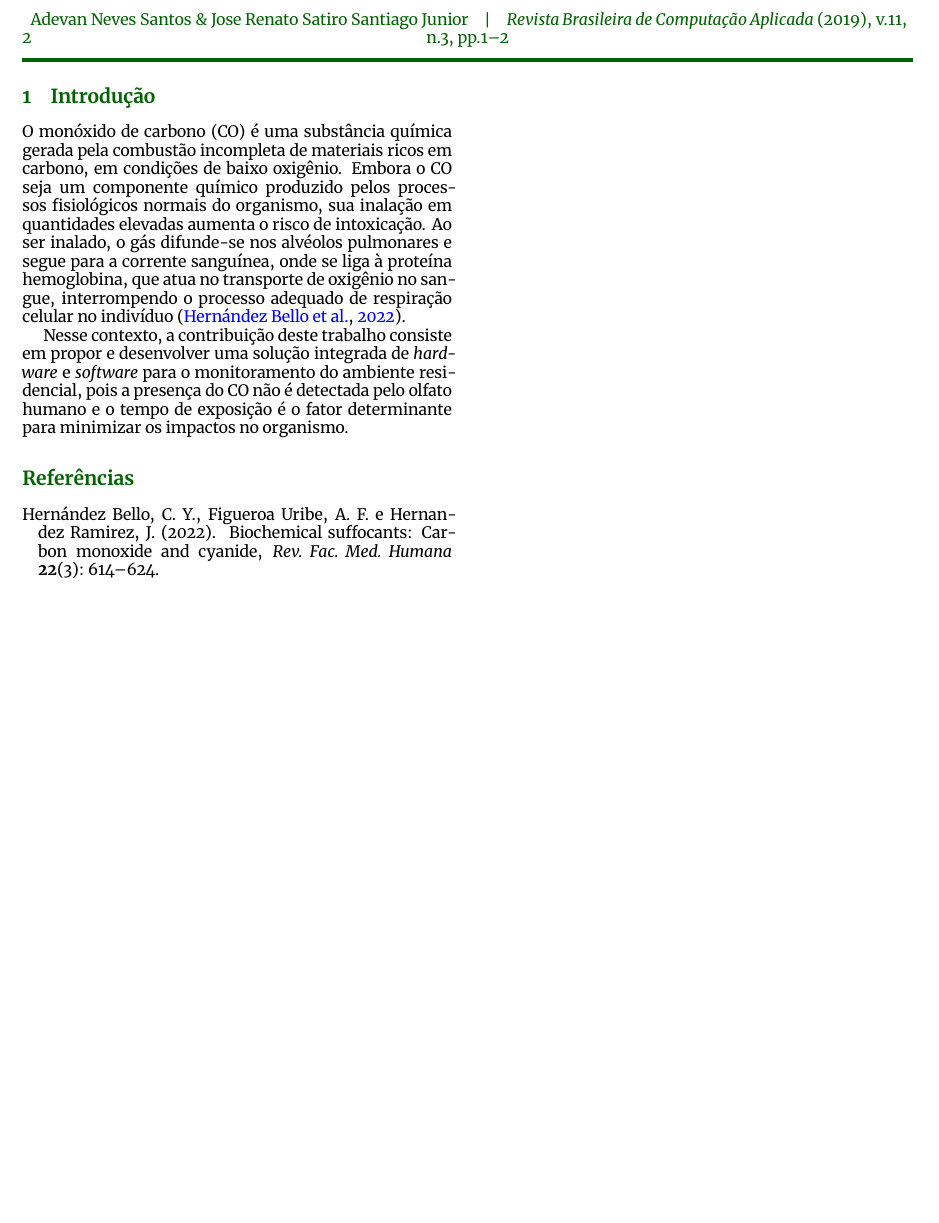
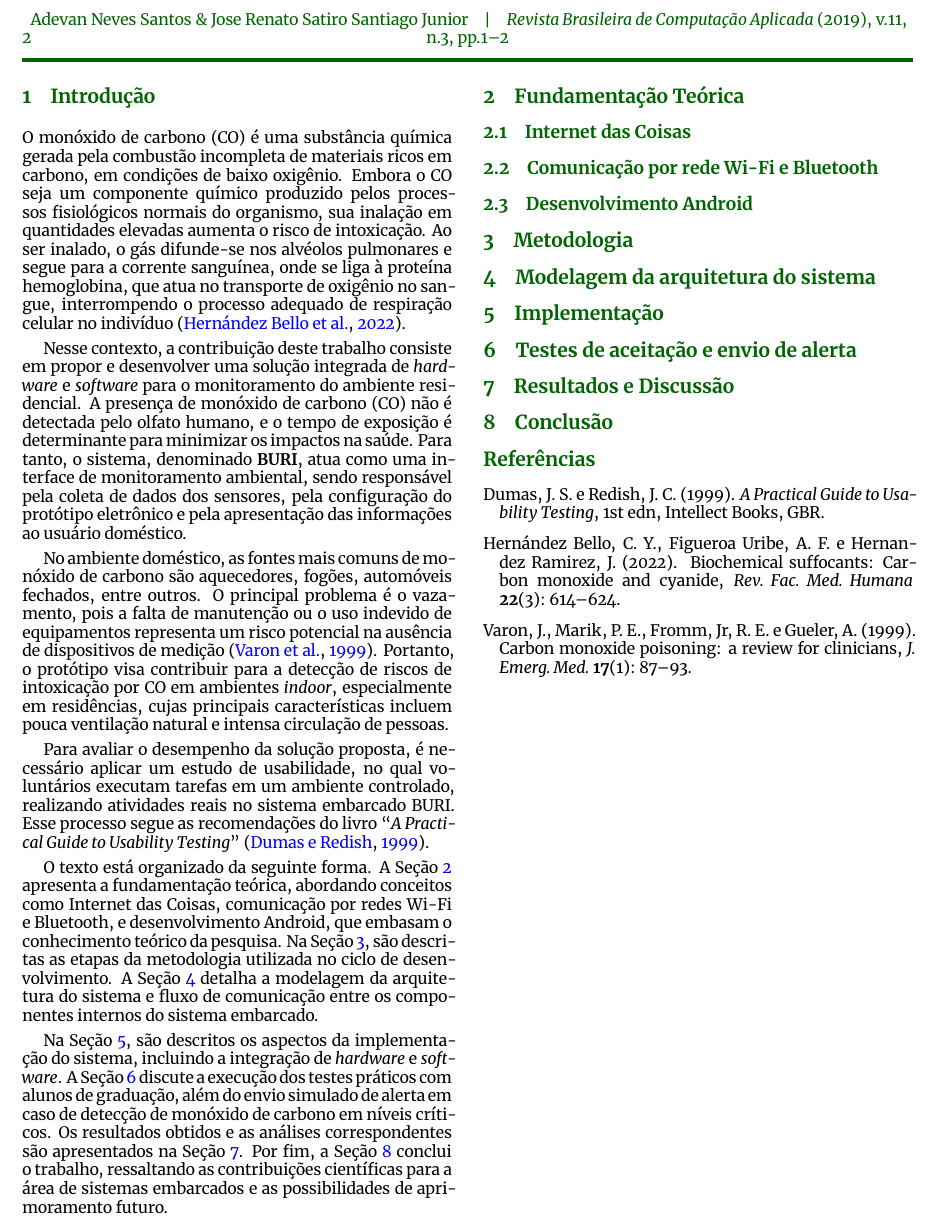
Before and after one commit to adevancomp/TCC-Android-Embarcado-BURI, a LaTeX problem sheet (rbca_tex/example_latex.tex): part of page 2 of 2, cut so that both start at the same text, the shorter picture padded with empty space. Compiled offline with XeLaTeX.

Commit message:
finaliza primeira versão da introdução

```diff
--- a/rbca_tex/example_latex.tex
+++ b/rbca_tex/example_latex.tex
@@ -110,9 +110,47 @@ Embora o CO seja um componente químico produzido pelos processos fisiológicos
 risco de intoxicação. Ao ser inalado, o gás difunde-se nos alvéolos pulmonares e segue para a corrente sanguínea, onde se liga à proteína hemoglobina,
 que atua no transporte de oxigênio no sangue, interrompendo o processo adequado de respiração celular no indivíduo \citep{gases-sufocantes-hernandez-2022}.
 
-Nesse contexto, a contribuição deste trabalho consiste em propor e desenvolver uma solução integrada de
-\textit{hardware} e \textit{software} para o monitoramento do ambiente residencial, pois a presença do CO não
-é detectada pelo olfato humano e o tempo de exposição é o fator determinante para minimizar os impactos no organismo.
+Nesse contexto, a contribuição deste trabalho consiste em propor e desenvolver uma solução integrada de \textit{hardware} e \textit{software} para o monitoramento
+do ambiente residencial. A presença de monóxido de carbono (CO) não é detectada pelo olfato humano, e o tempo de exposição é determinante para minimizar os impactos
+na saúde. Para tanto, o sistema, denominado \textbf{BURI}, atua como uma interface de monitoramento ambiental, sendo responsável pela coleta de dados dos sensores,
+pela configuração do protótipo eletrônico e pela apresentação das informações ao usuário doméstico.
+
+No ambiente doméstico, as fontes mais comuns de monóxido de carbono são aquecedores, fogões, automóveis fechados, entre outros. O principal problema é o vazamento, pois
+a falta de manutenção ou o uso indevido de equipamentos representa um risco potencial na ausência de dispositivos de medição \citep{varon-poisoning}. Portanto, o protótipo
+visa contribuir para a detecção de riscos de intoxicação por CO em ambientes \textit{indoor}, especialmente em residências, cujas principais características incluem pouca
+ventilação natural e intensa circulação de pessoas.
+
+Para avaliar o desempenho da solução proposta, é necessário aplicar um estudo de usabilidade, no qual voluntários executam tarefas em um ambiente controlado, realizando atividades
+reais no sistema embarcado BURI. Esse processo segue as recomendações do livro ``\textit{A Practical Guide to Usability Testing}'' \citep{guide-usability-design}.
+
+O texto está organizado da seguinte forma. A Seção \ref{sec01:fundamentacao-teorica} apresenta a fundamentação teórica, abordando conceitos como Internet das Coisas, comunicação por redes Wi-Fi e Bluetooth,
+e desenvolvimento Android, que embasam o conhecimento teórico da pesquisa. Na Seção \ref{sec02:metodologia}, são descritas as etapas da metodologia utilizada no ciclo de desenvolvimento. A Seção \ref{sec03:modelagem} detalha
+a modelagem da arquitetura do sistema e fluxo de comunicação entre os componentes internos do sistema embarcado.
+
+Na Seção \ref{sec04:atividades}, são descritos os aspectos da implementação do sistema, incluindo a integração de \textit{hardware}
+e \textit{software}. A Seção \ref{sec05:testes} discute a execução dos testes práticos com alunos de graduação, além do envio simulado de alerta em caso de detecção de monóxido de carbono em níveis críticos. Os resultados
+obtidos e as análises correspondentes são apresentados na Seção \ref{sec06:resultados}. Por fim, a Seção \ref{sec07:conclusao} conclui o trabalho, ressaltando as contribuições
+científicas para a área de sistemas embarcados e as possibilidades de aprimoramento futuro.
+
+\section{Fundamentação Teórica}\label{sec01:fundamentacao-teorica}
+
+\subsection{Internet das Coisas}\label{sec01:sub1:IoT}
+
+\subsection{Comunicação por rede Wi-Fi e Bluetooth}\label{sec01:sub2:redes}
+
+\subsection{Desenvolvimento Android}\label{sec01:sub3:android}
+
+\section{Metodologia}\label{sec02:metodologia}
+
+\section{Modelagem da arquitetura do sistema}\label{sec03:modelagem}
+
+\section{Implementação}\label{sec04:atividades}
+
+\section{Testes de aceitação e envio de alerta}\label{sec05:testes}
+
+\section{Resultados e Discussão}\label{sec06:resultados}
+
+\section{Conclusão}\label{sec07:conclusao}
 
 %% Specify your .bib file name here, without the extension .bib
 \bibliography{references}
```
Also changed, not shown: rbca_tex/references.bib (+44 -0 lines), rbca_tex/img/fundamentos/metodologia.png (added).
